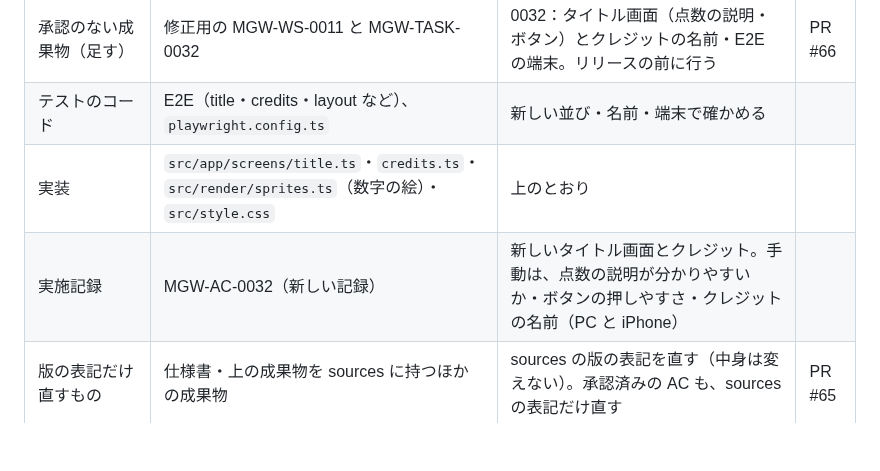
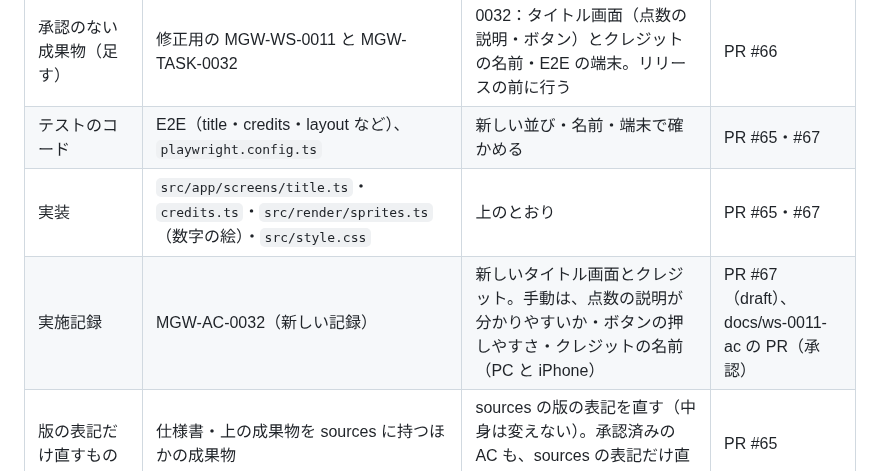
Before and after one commit to tsuku3dayo/mini-galaxywars-game, a Markdown page: doc/requests/2026-10-29-spec-1.8-title-credits.md, the part around the change. Rendered like a GitHub page; blank space fills up the shorter version.

```diff
--- a/doc/requests/2026-10-29-spec-1.8-title-credits.md
+++ b/doc/requests/2026-10-29-spec-1.8-title-credits.md
@@ -46,9 +46,9 @@ WS-0010 のあと、オーナーから（元のゲームの点数の説明の画
 | 承認のない成果物 | MGW-TD-0007・MGW-TST-0001 | E2E の project `iphonese-webkit` の端末を iPhone SE (3rd gen) に | PR #66 |
 | 承認のない成果物 | MGW-TC-0014・MGW-TC-0033、TST-0001 | MGW-TC-0014-04 の文言（収まらないときはスクロールして届く）、点数の説明の確認（自動・手動）を足す、MGW-TC-0033-03 の名前 | PR #66 |
 | 承認のない成果物（足す） | 修正用の MGW-WS-0011 と MGW-TASK-0032 | 0032：タイトル画面（点数の説明・ボタン）とクレジットの名前・E2E の端末。リリースの前に行う | PR #66 |
-| テストのコード | E2E（title・credits・layout など）、`playwright.config.ts` | 新しい並び・名前・端末で確かめる | |
-| 実装 | `src/app/screens/title.ts`・`credits.ts`・`src/render/sprites.ts`（数字の絵）・`src/style.css` | 上のとおり | |
-| 実施記録 | MGW-AC-0032（新しい記録） | 新しいタイトル画面とクレジット。手動は、点数の説明が分かりやすいか・ボタンの押しやすさ・クレジットの名前（PC と iPhone） | |
+| テストのコード | E2E（title・credits・layout など）、`playwright.config.ts` | 新しい並び・名前・端末で確かめる | PR #65・#67 |
+| 実装 | `src/app/screens/title.ts`・`credits.ts`・`src/render/sprites.ts`（数字の絵）・`src/style.css` | 上のとおり | PR #65・#67 |
+| 実施記録 | MGW-AC-0032（新しい記録） | 新しいタイトル画面とクレジット。手動は、点数の説明が分かりやすいか・ボタンの押しやすさ・クレジットの名前（PC と iPhone） | PR #67（draft）、docs/ws-0011-ac の PR（承認） |
 | 版の表記だけ直すもの | 仕様書・上の成果物を sources に持つほかの成果物 | sources の版の表記を直す（中身は変えない）。承認済みの AC も、sources の表記だけ直す | PR #65 |
 | 版の表記だけ直すもの | WS の「実施の順」 | WS-0011 を足すので、すべての WS の「実施の順（x / 11）」と、WS を sources に持つ TASK の版の表記を直す | PR #66 |
 | 直さないもの | 承認済みの MGW-AC-0001〜0031 | そのときの画面で確かめた記録なので、中身・版・status は変えない（sources の版の表記だけ直す） | — |
```
Also changed, not shown: doc/07-attested/MGW-AC-0032-attested-computation-ja.md (+5 -3 lines), doc/retrospectives/ws-0011.md (added, +24 -0 lines).
